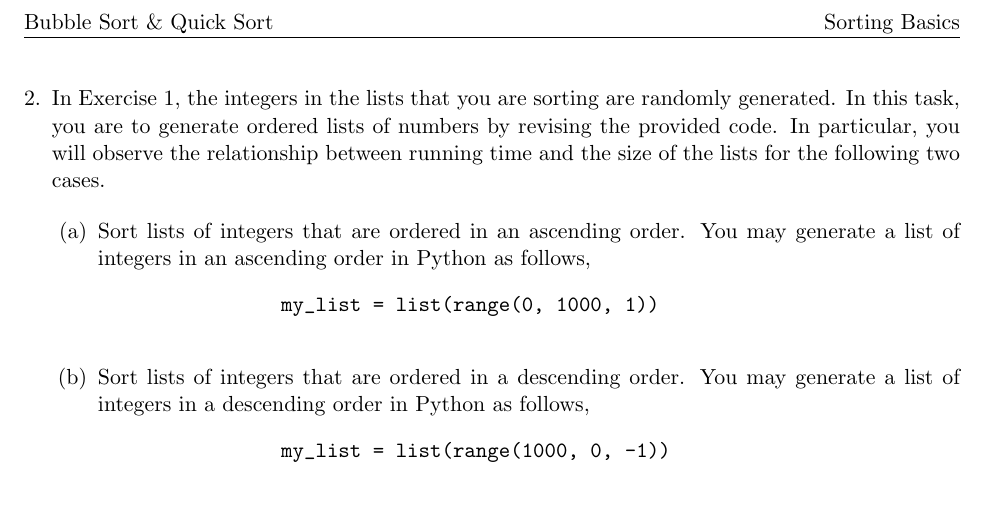
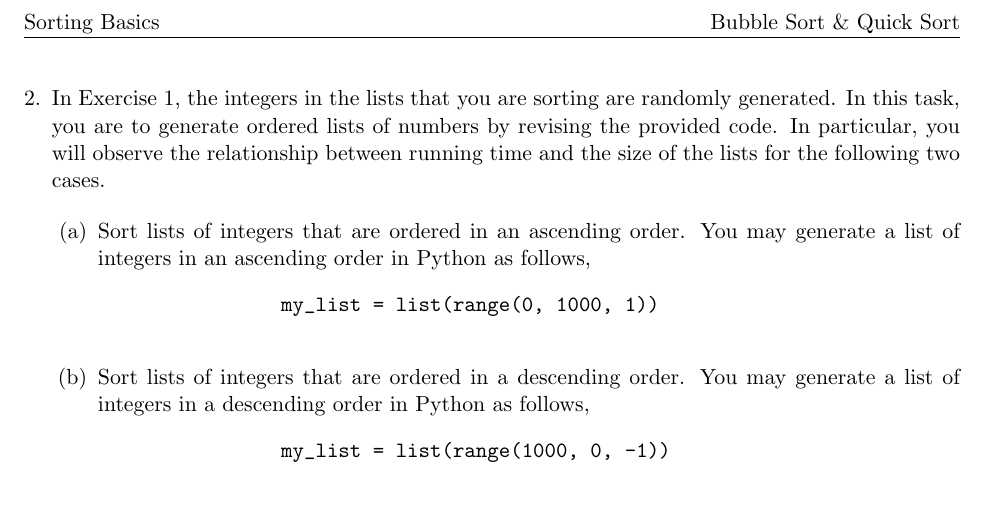
Before and after one commit to huichen-cs/learnsorting, a LaTeX problem sheet (doc/exercise.tex): part of page 2 of 2, cut so that both start at the same text. Compiled offline with pdfLaTeX; a LaTeX package or settings file that is missing is left out.

Commit message:
minor update to pysort exercies

```diff
--- a/doc/exercise.tex
+++ b/doc/exercise.tex
@@ -36,8 +36,8 @@
 \lfoot[]{{\vskip -0.8em \color{gray} \tiny{Revision: \input{revision}}}}
 \rfoot[{\vskip -0.8em \color{gray} \tiny{Revision: \input{revision}}}]{}
 \cfoot{\thepage}
-\lhead[Sorting Basics]{Bubble Sort \& Quick Sort}
-\rhead[Bubble Sort \& Quick Sort]{Sorting Basics}
+\lhead[Sorting Basics]{Sorting Basics}
+\rhead[Bubble Sort \& Quick Sort]{Bubble Sort \& Quick Sort}
 \pagestyle{fancy}
 
 \fancypagestyle{firstpage}{%
```
